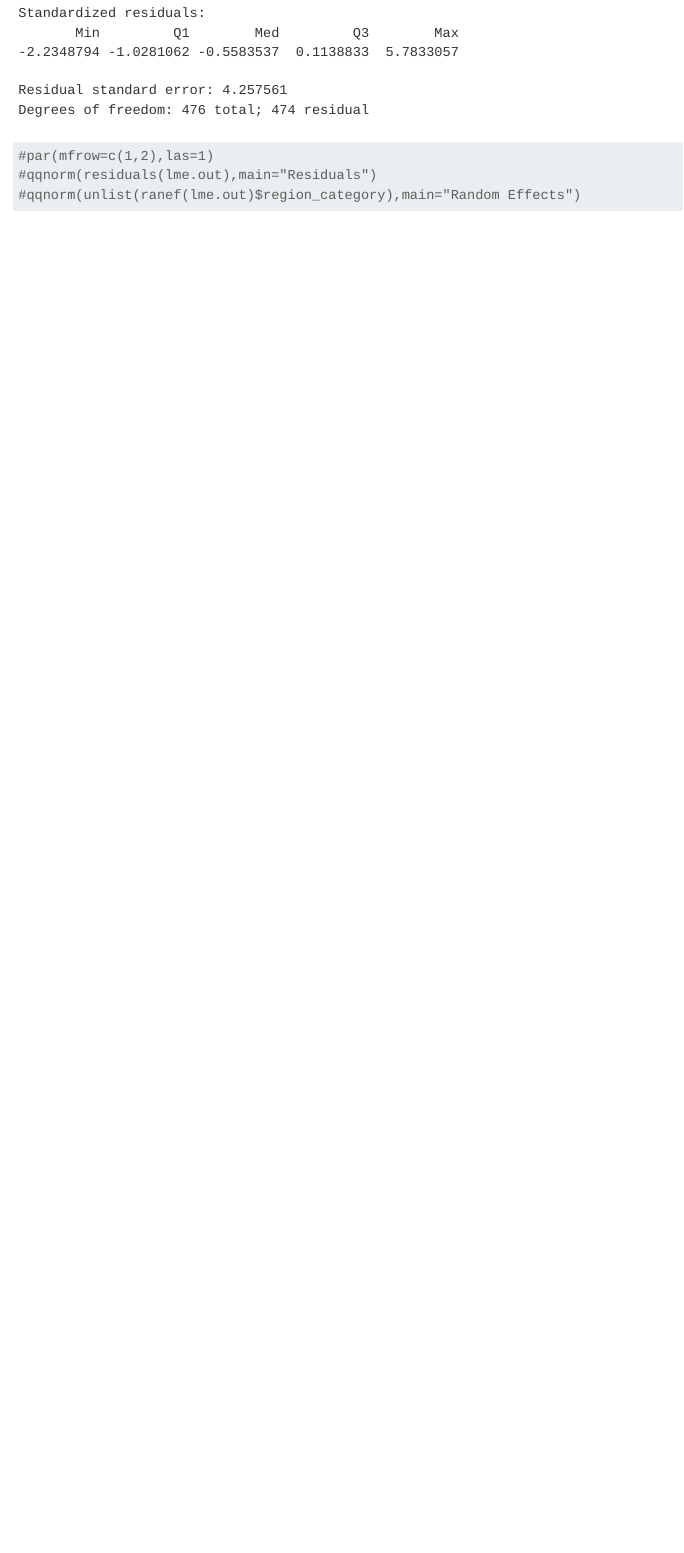
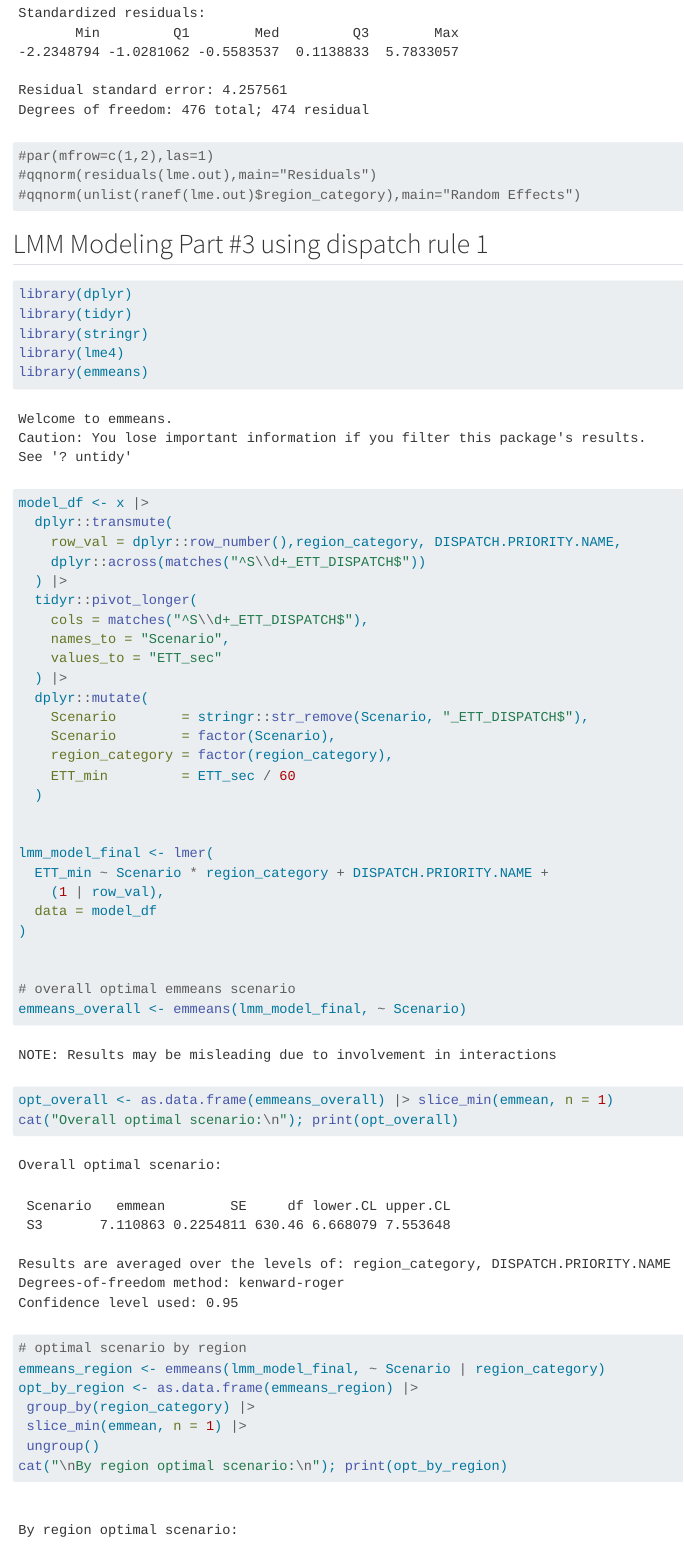
Before and after one commit to OliviaFu1/sta440-case3, a Quarto document (case3_code.qmd): the page in a window 1100 px wide, from 9430 px down. Rendered offline with R 4.5, knitr and Pandoc in place of Quarto, with nearby package versions; some code elsewhere in the file could not run offline; long lines of code are wrapped.

Commit message:
emmeans code optimal scenarios overall and by region

````diff
--- a/case3_code.qmd
+++ b/case3_code.qmd
@@ -680,3 +680,58 @@ summary(gls.out)
 #qqnorm(residuals(lme.out),main="Residuals")
 #qqnorm(unlist(ranef(lme.out)$region_category),main="Random Effects")
 ```
+
+
+
+## LMM Modeling Part #3 using dispatch rule 1
+```{r}
+library(dplyr)
+library(tidyr)
+library(stringr)
+library(lme4)
+library(emmeans)
+
+model_df <- x |>
+  dplyr::transmute(
+    row_val = dplyr::row_number(),region_category, DISPATCH.PRIORITY.NAME,
+    dplyr::across(matches("^S\\d+_ETT_DISPATCH$"))
+  ) |>
+  tidyr::pivot_longer(
+    cols = matches("^S\\d+_ETT_DISPATCH$"),
+    names_to = "Scenario",
+    values_to = "ETT_sec"
+  ) |>
+  dplyr::mutate(
+    Scenario        = stringr::str_remove(Scenario, "_ETT_DISPATCH$"),
+    Scenario        = factor(Scenario),
+    region_category = factor(region_category),
+    ETT_min         = ETT_sec / 60
+  )
+
+
+lmm_model_final <- lmer(
+  ETT_min ~ Scenario * region_category + DISPATCH.PRIORITY.NAME +
+    (1 | row_val),
+  data = model_df
+)
+
+
+# overall optimal emmeans scenario
+emmeans_overall <- emmeans(lmm_model_final, ~ Scenario)
+opt_overall <- as.data.frame(emmeans_overall) |> slice_min(emmean, n = 1)
+cat("Overall optimal scenario:\n"); print(opt_overall)
+
+# optimal scenario by region
+emmeans_region <- emmeans(lmm_model_final, ~ Scenario | region_category)
+opt_by_region <- as.data.frame(emmeans_region) |>
+ group_by(region_category) |>
+ slice_min(emmean, n = 1) |>
+ ungroup()
+cat("\nBy region optimal scenario:\n"); print(opt_by_region)
+
+
+
+
+
+
+```
````
Also changed, not shown: case3_code.html, vance_county_ems_observedtravel.png, vance_county_ems_urgency.png, 1 other file.
